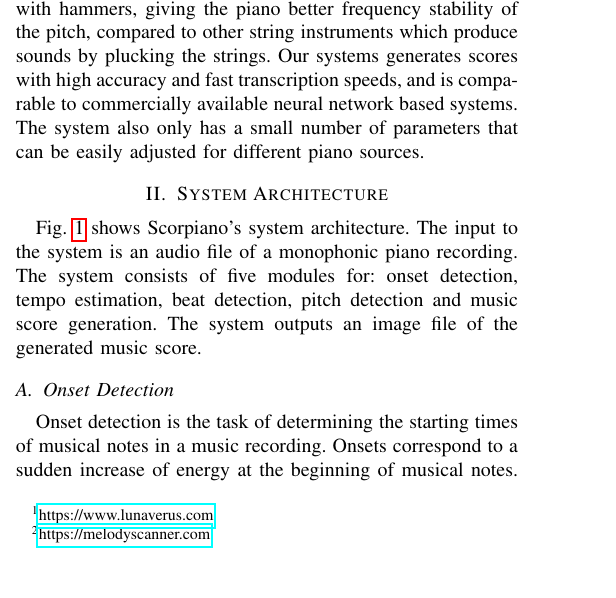
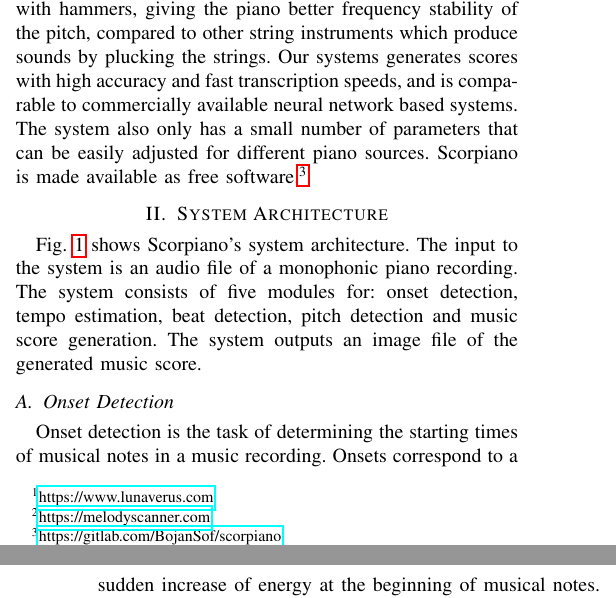
Before and after one commit to BojanSof/scorpiano, a LaTeX paper (paper/ANT.tex): part of one column of page 1 of 6 before the commit and two parts of the columns of pages 1 and 2 of 6 after it, the two joined at a grey line, cut so that both start at the same text, the shorter picture padded with empty space. Compiled offline with pdfLaTeX.

Commit message:
final paper

```diff
--- a/paper/ANT.tex
+++ b/paper/ANT.tex
@@ -70,9 +70,9 @@ However, neural networks in general require more processing power and a big set
 
 We propose the system for AMT of monophonic music, based on the digital signal processing approach, named Scorpiano.
 The piano is chosen to be the source instrument for transcription, because it produces sound by hitting the strings with hammers, giving the piano better frequency stability of the pitch, compared to other string instruments which produce sounds by plucking the strings.
-% оваа информација од каде ти е? или чисто филинг
 Our systems generates scores with high accuracy and fast transcription speeds, and is comparable to commercially available neural network based systems.
 The system also only has a small number of parameters that can be easily adjusted for different piano sources.
+Scorpiano is made available as free software.\footnote{\url{https://gitlab.com/BojanSof/scorpiano}}
 
 
 \section{System Architecture}
```
Also changed, not shown: paper/ANT.pdf, 2 other files.
